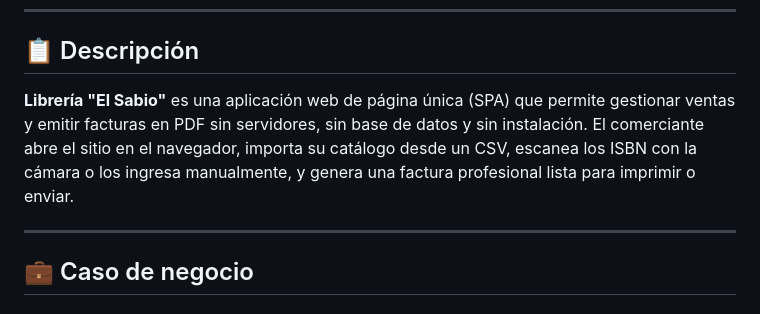
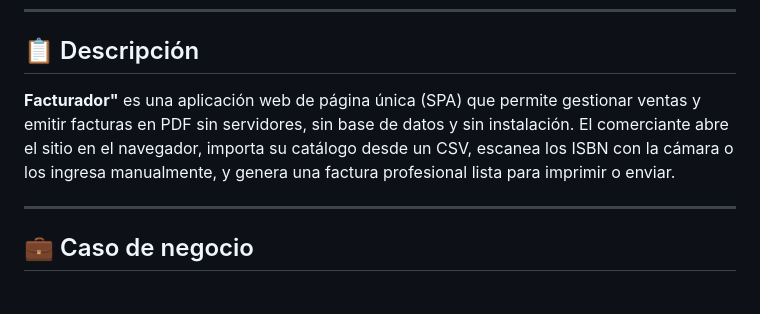
Before and after one commit to coderhouse2025-droid/Facturador, a Markdown page: README.md, the part around the change. GitHub-like rendering.

```diff
--- a/README.md
+++ b/README.md
@@ -29,7 +29,7 @@
 
 ## 📋 Descripción
 
-**Librería "El Sabio"** es una aplicación web de página única (SPA) que permite gestionar ventas y emitir facturas en PDF sin servidores, sin base de datos y sin instalación. El comerciante abre el sitio en el navegador, importa su catálogo desde un CSV, escanea los ISBN con la cámara o los ingresa manualmente, y genera una factura profesional lista para imprimir o enviar.
+**Facturador"** es una aplicación web de página única (SPA) que permite gestionar ventas y emitir facturas en PDF sin servidores, sin base de datos y sin instalación. El comerciante abre el sitio en el navegador, importa su catálogo desde un CSV, escanea los ISBN con la cámara o los ingresa manualmente, y genera una factura profesional lista para imprimir o enviar.
 
 ---
 
```
